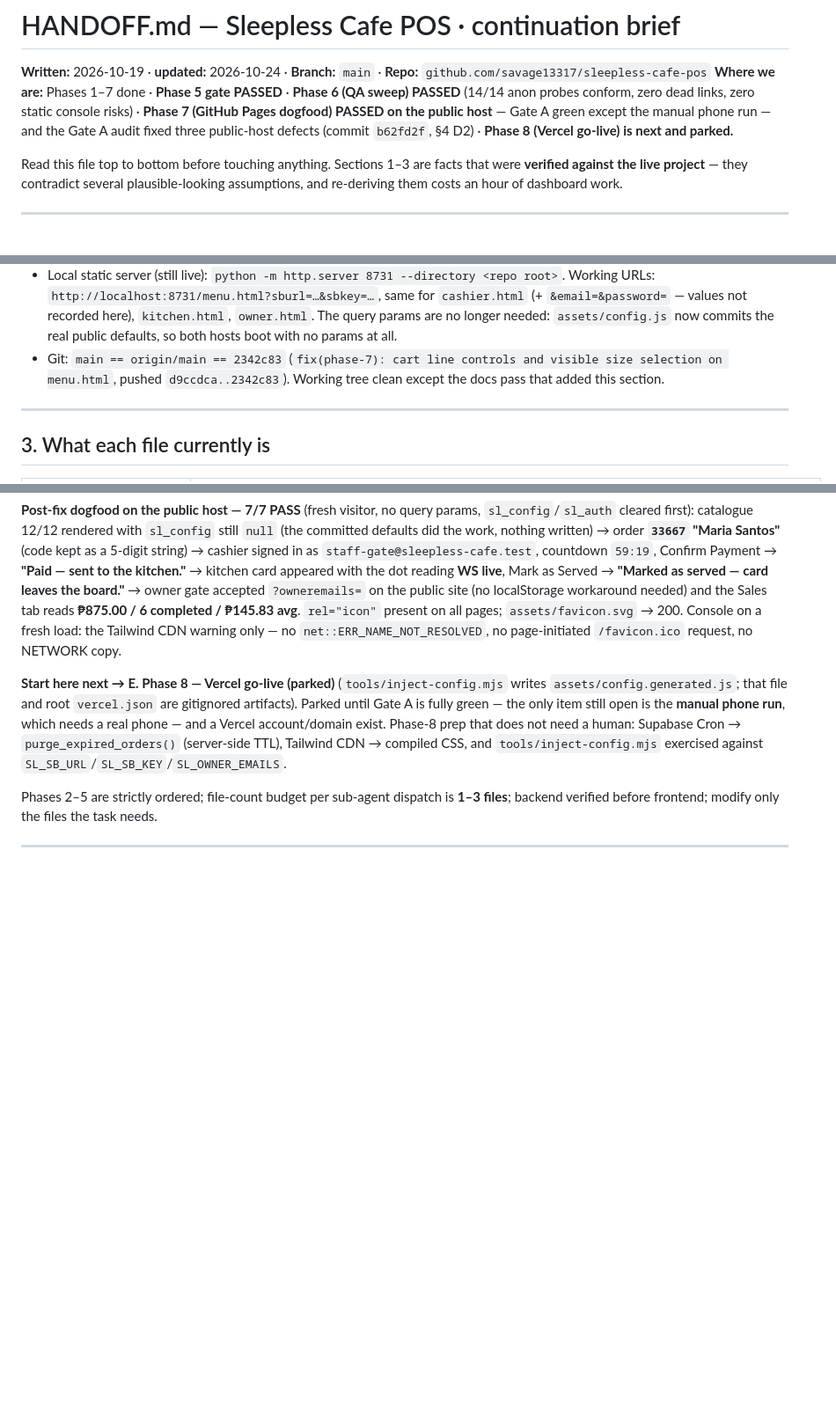
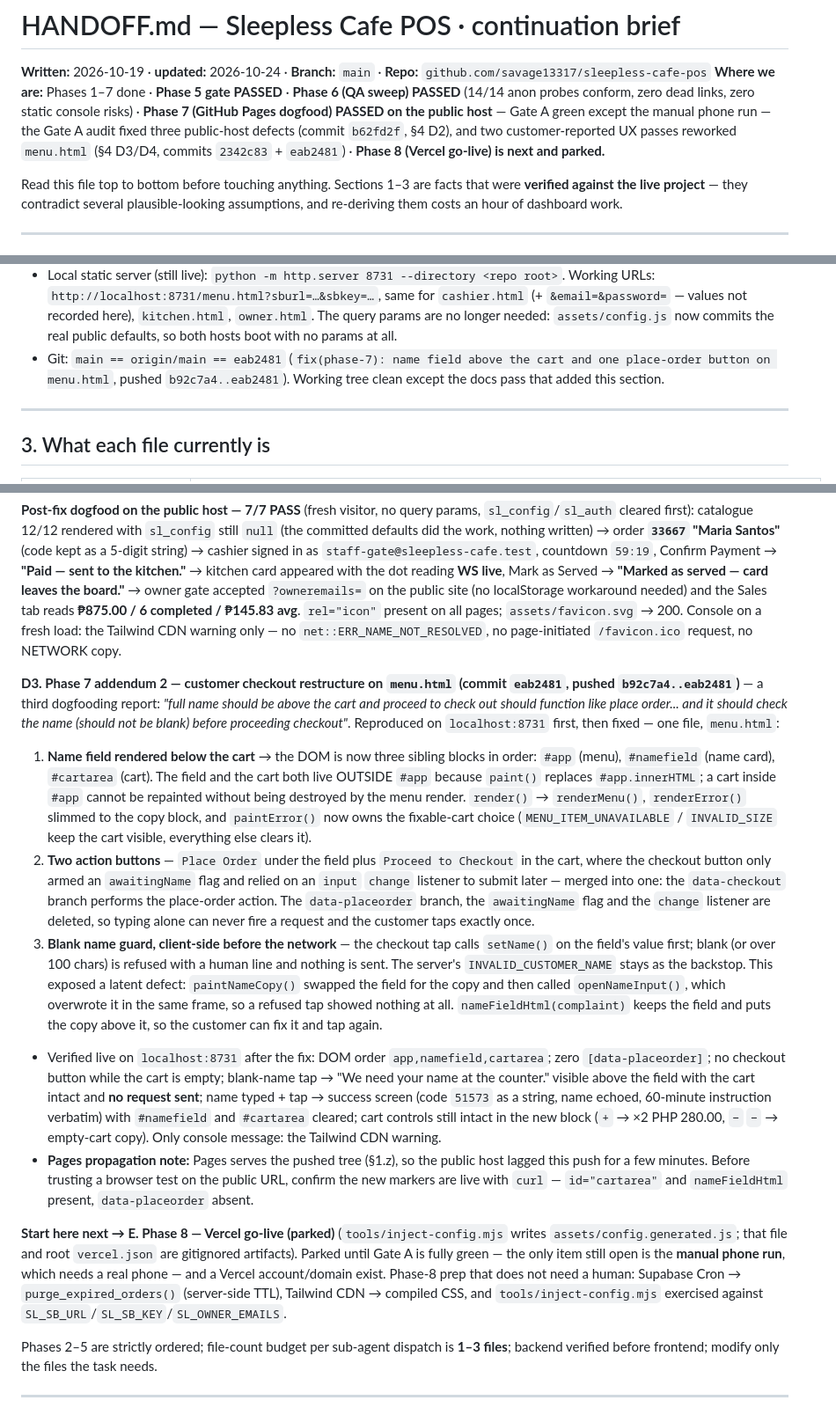
Before and after one commit to savage13317/sleepless-cafe-pos, a Markdown page: HANDOFF.md, 3 parts joined by grey strips. Shown at 88% size. Drawn GitHub-style; blank space fills up the shorter version.

Commit message:
docs(phase-7): record the checkout restructure in HANDOFF.md and MASTER_PLAN.md
Sec 2 git line now tracks eab2481 (pushed b92c7a4..eab2481). Sec 3 menu.html row
raised to 26,345 B and describes the three-block DOM (app, namefield, cartarea),
the single data-checkout place-order action, and the visible blank-name refusal.
Sec 4 gains D3: the three customer-reported items, the latent invisible-copy defect
paintNameCopy used to have (write the copy, then re-render the field the same
frame), the fix, and the localhost evidence including the order code 51573 kept
as a string. Pages propagation note added: confirm id=cartarea and nameFieldHtml
in the served HTML before trusting a public-host browser test. MASTER_PLAN sec 4
progress line and the sec 5 UI-contract row for menu.html updated to match.

```diff
--- a/HANDOFF.md
+++ b/HANDOFF.md
@@ -3,8 +3,9 @@
 **Written:** 2026-10-19 · **updated:** 2026-10-24 · **Branch:** `main` · **Repo:** `github.com/savage13317/sleepless-cafe-pos`
 **Where we are:** Phases 1–7 done · **Phase 5 gate PASSED** · **Phase 6 (QA sweep) PASSED** (14/14 anon probes
 conform, zero dead links, zero static console risks) · **Phase 7 (GitHub Pages dogfood) PASSED on the public
-host** — Gate A green except the manual phone run — and the Gate A audit fixed three public-host defects
-(commit `b62fd2f`, §4 D2) · **Phase 8 (Vercel go-live) is next and parked.**
+host** — Gate A green except the manual phone run — the Gate A audit fixed three public-host defects
+(commit `b62fd2f`, §4 D2), and two customer-reported UX passes reworked `menu.html` (§4 D3/D4, commits
+`2342c83` + `eab2481`) · **Phase 8 (Vercel go-live) is next and parked.**
 
 Read this file top to bottom before touching anything. Sections 1–3 are facts that were
 **verified against the live project** — they contradict several plausible-looking assumptions,
@@ -219,8 +220,9 @@ page clears it for the others — clear `sl_config` and `sl_auth` before simulat
   `cashier.html` (+ `&email=&password=` — values not recorded here), `kitchen.html`, `owner.html`.
   The query params are no longer needed: `assets/config.js` now commits the real public defaults, so
   both hosts boot with no params at all.
-- Git: `main == origin/main == 2342c83` (`fix(phase-7): cart line controls and visible size selection on
-  menu.html`, pushed `d9ccdca..2342c83`). Working tree clean except the docs pass that added this section.
+- Git: `main == origin/main == eab2481` (`fix(phase-7): name field above the cart and one place-order
+  button on menu.html`, pushed `b92c7a4..eab2481`). Working tree clean except the docs pass that added
+  this section.
 
 ---
 
@@ -362,6 +364,37 @@ and the Sales tab reads **₱875.00 / 6 completed / ₱145.83 avg**. `rel="icon"
 `assets/favicon.svg` → 200. Console on a fresh load: the Tailwind CDN warning only — no
 `net::ERR_NAME_NOT_RESOLVED`, no page-initiated `/favicon.ico` request, no NETWORK copy.
 
+**D3. Phase 7 addendum 2 — customer checkout restructure on `menu.html` (commit `eab2481`, pushed
+`b92c7a4..eab2481`)** — a third dogfooding report: *"full name should be above the cart and proceed to
+check out should function like place order... and it should check the name (should not be blank) before
+proceeding checkout"*. Reproduced on `localhost:8731` first, then fixed — one file, `menu.html`:
+1. **Name field rendered below the cart** → the DOM is now three sibling blocks in order: `#app` (menu),
+   `#namefield` (name card), `#cartarea` (cart). The field and the cart both live OUTSIDE `#app` because
+   `paint()` replaces `#app.innerHTML`; a cart inside `#app` cannot be repainted without being destroyed
+   by the menu render. `render()` → `renderMenu()`, `renderError()` slimmed to the copy block, and
+   `paintError()` now owns the fixable-cart choice (`MENU_ITEM_UNAVAILABLE` / `INVALID_SIZE` keep the
+   cart visible, everything else clears it).
+2. **Two action buttons** — `Place Order` under the field plus `Proceed to Checkout` in the cart, where
+   the checkout button only armed an `awaitingName` flag and relied on an `input` `change` listener to
+   submit later — merged into one: the `data-checkout` branch performs the place-order action. The
+   `data-placeorder` branch, the `awaitingName` flag and the `change` listener are deleted, so typing
+   alone can never fire a request and the customer taps exactly once.
+3. **Blank name guard, client-side before the network** — the checkout tap calls `setName()` on the
+   field's value first; blank (or over 100 chars) is refused with a human line and nothing is sent. The
+   server's `INVALID_CUSTOMER_NAME` stays as the backstop. This exposed a latent defect: `paintNameCopy()`
+   swapped the field for the copy and then called `openNameInput()`, which overwrote it in the same frame,
+   so a refused tap showed nothing at all. `nameFieldHtml(complaint)` keeps the field and puts the copy
+   above it, so the customer can fix it and tap again.
+- Verified live on `localhost:8731` after the fix: DOM order `app,namefield,cartarea`; zero
+  `[data-placeorder]`; no checkout button while the cart is empty; blank-name tap → "We need your name
+  at the counter." visible above the field with the cart intact and **no request sent**; name typed +
+  tap → success screen (code `51573` as a string, name echoed, 60-minute instruction verbatim) with
+  `#namefield` and `#cartarea` cleared; cart controls still intact in the new block (`+` → ×2 PHP 280.00,
+  `−` `−` → empty-cart copy). Only console message: the Tailwind CDN warning.
+- **Pages propagation note:** Pages serves the pushed tree (§1.z), so the public host lagged this push
+  for a few minutes. Before trusting a browser test on the public URL, confirm the new markers are live
+  with `curl` — `id="cartarea"` and `nameFieldHtml` present, `data-placeorder` absent.
+
 **Start here next → E. Phase 8 — Vercel go-live (parked)** (`tools/inject-config.mjs` writes
 `assets/config.generated.js`; that file and root `vercel.json` are gitignored artifacts). Parked until
 Gate A is fully green — the only item still open is the **manual phone run**, which needs a real phone —
```
Also changed, not shown: other parts of HANDOFF.md (+1 -1 lines), MASTER_PLAN.md (+7 -2 lines).
